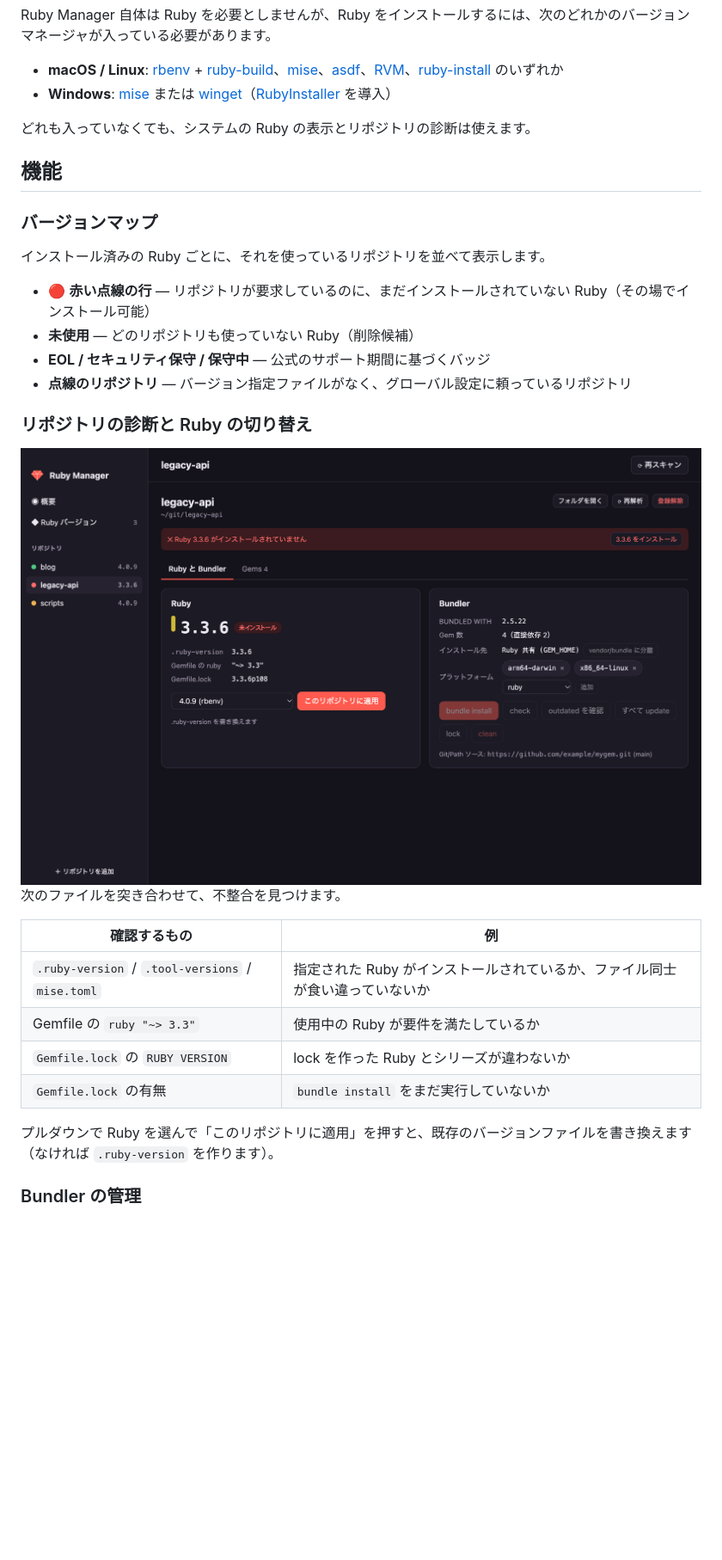
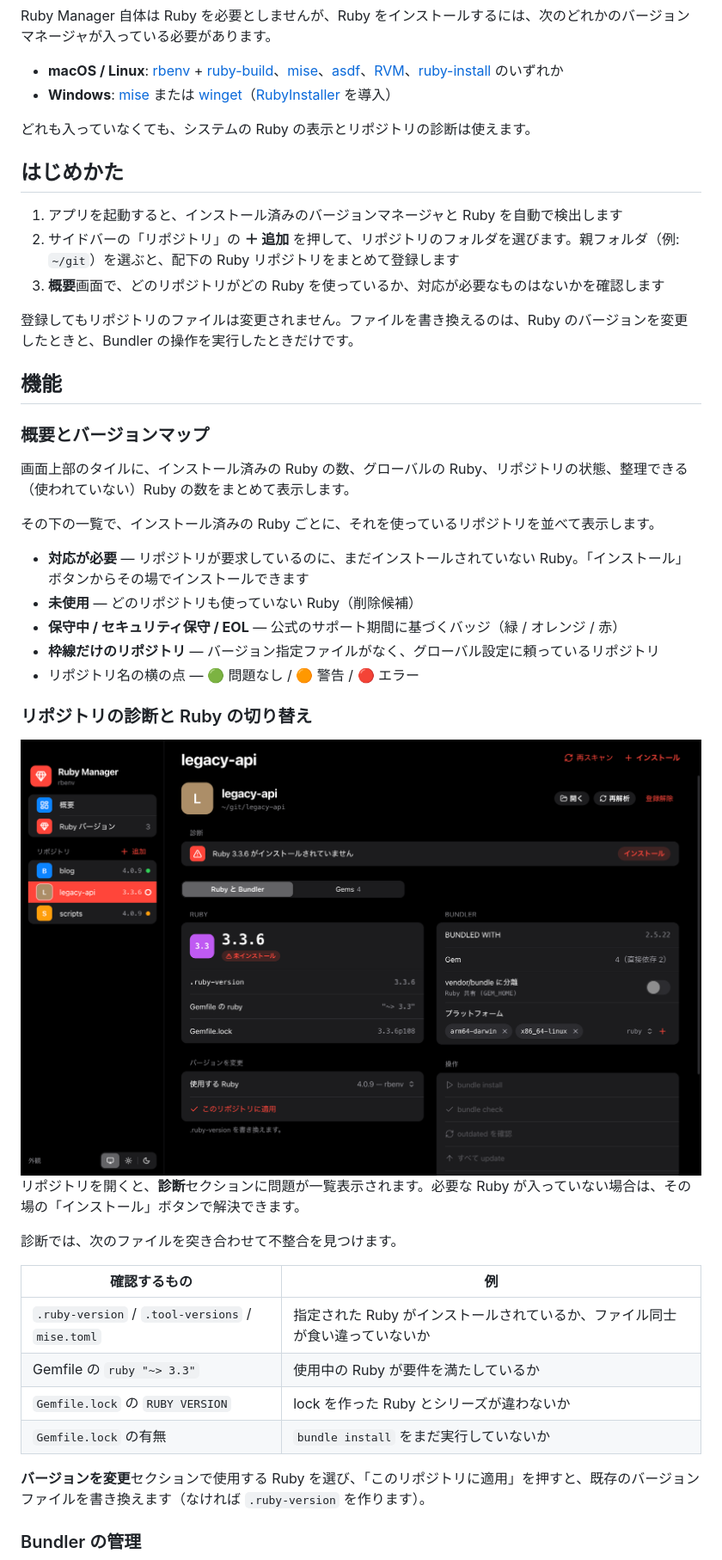
Before and after one commit to eiei1000k/Ruby-Manager, a Markdown page: README.md, the part around one of its changes. Shown at 86% size. Drawn GitHub-style; pictures changed too: docs/screenshots/project-issues.png; blank space fills up the shorter version.

```diff
--- a/README.md
+++ b/README.md
@@ -52,22 +57,35 @@ Ruby Manager 自体は Ruby を必要としませんが、Ruby をインスト
 
 どれも入っていなくても、システムの Ruby の表示とリポジトリの診断は使えます。
 
+## はじめかた
+
+1. アプリを起動すると、インストール済みのバージョンマネージャと Ruby を自動で検出します
+2. サイドバーの「リポジトリ」の **＋ 追加** を押して、リポジトリのフォルダを選びます。親フォルダ（例: `~/git`）を選ぶと、配下の Ruby リポジトリをまとめて登録します
+3. **概要**画面で、どのリポジトリがどの Ruby を使っているか、対応が必要なものはないかを確認します
+
+登録してもリポジトリのファイルは変更されません。ファイルを書き換えるのは、Ruby のバージョンを変更したときと、Bundler の操作を実行したときだけです。
+
 ## 機能
 
-### バージョンマップ
+### 概要とバージョンマップ
 
-インストール済みの Ruby ごとに、それを使っているリポジトリを並べて表示します。
+画面上部のタイルに、インストール済みの Ruby の数、グローバルの Ruby、リポジトリの状態、整理できる（使われていない）Ruby の数をまとめて表示します。
 
-- 🔴 **赤い点線の行** — リポジトリが要求しているのに、まだインストールされていない Ruby（その場でインストール可能）
+その下の一覧で、インストール済みの Ruby ごとに、それを使っているリポジトリを並べて表示します。
+
+- **対応が必要** — リポジトリが要求しているのに、まだインストールされていない Ruby。「インストール」ボタンからその場でインストールできます
 - **未使用** — どのリポジトリも使っていない Ruby（削除候補）
-- **EOL / セキュリティ保守 / 保守中** — 公式のサポート期間に基づくバッジ
-- **点線のリポジトリ** — バージョン指定ファイルがなく、グローバル設定に頼っているリポジトリ
+- **保守中 / セキュリティ保守 / EOL** — 公式のサポート期間に基づくバッジ（緑 / オレンジ / 赤）
+- **枠線だけのリポジトリ** — バージョン指定ファイルがなく、グローバル設定に頼っているリポジトリ
+- リポジトリ名の横の点 — 🟢 問題なし / 🟠 警告 / 🔴 エラー
 
 ### リポジトリの診断と Ruby の切り替え
 
 <img src="docs/screenshots/project-issues.png" alt="リポジトリ詳細: 必要な Ruby が未インストールであることを検出" width="860">
 
-次のファイルを突き合わせて、不整合を見つけます。
+リポジトリを開くと、**診断**セクションに問題が一覧表示されます。必要な Ruby が入っていない場合は、その場の「インストール」ボタンで解決できます。
+
+診断では、次のファイルを突き合わせて不整合を見つけます。
 
 | 確認するもの | 例 |
 |---|---|
@@ -76,7 +94,7 @@ Ruby Manager 自体は Ruby を必要としませんが、Ruby をインスト
 | `Gemfile.lock` の `RUBY VERSION` | lock を作った Ruby とシリーズが違わないか |
 | `Gemfile.lock` の有無 | `bundle install` をまだ実行していないか |
 
-プルダウンで Ruby を選んで「このリポジトリに適用」を押すと、既存のバージョンファイルを書き換えます（なければ `.ruby-version` を作ります）。
+**バージョンを変更**セクションで使用する Ruby を選び、「このリポジトリに適用」を押すと、既存のバージョンファイルを書き換えます（なければ `.ruby-version` を作ります）。
 
 ### Bundler の管理
 
```
Also changed, not shown: other parts of README.md (+24 -14 lines), docs/screenshots/bundle-log.png, docs/screenshots/install.png, docs/screenshots/overview-light.png (added), docs/screenshots/overview.png, docs/screenshots/rubies.png, 5 other files.
